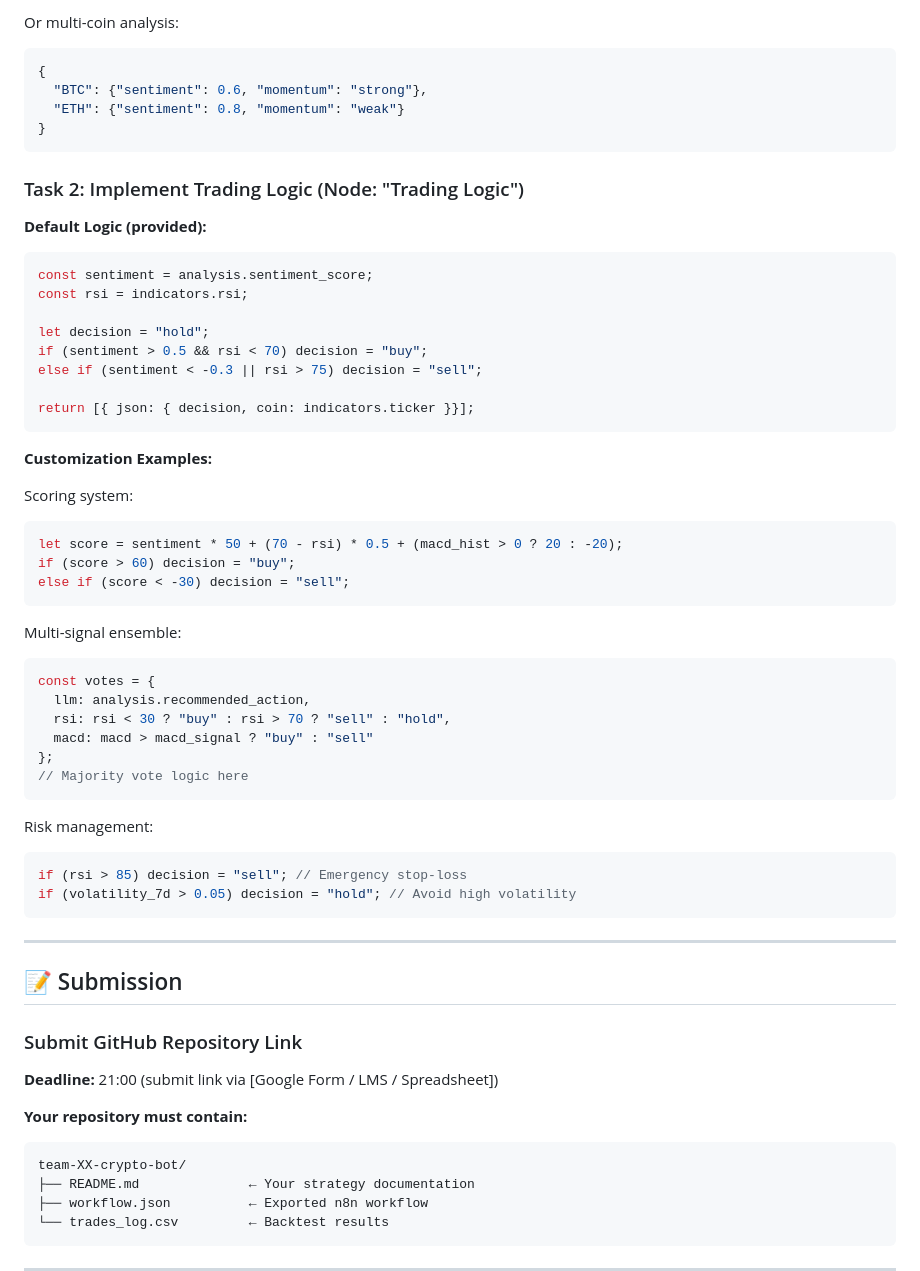
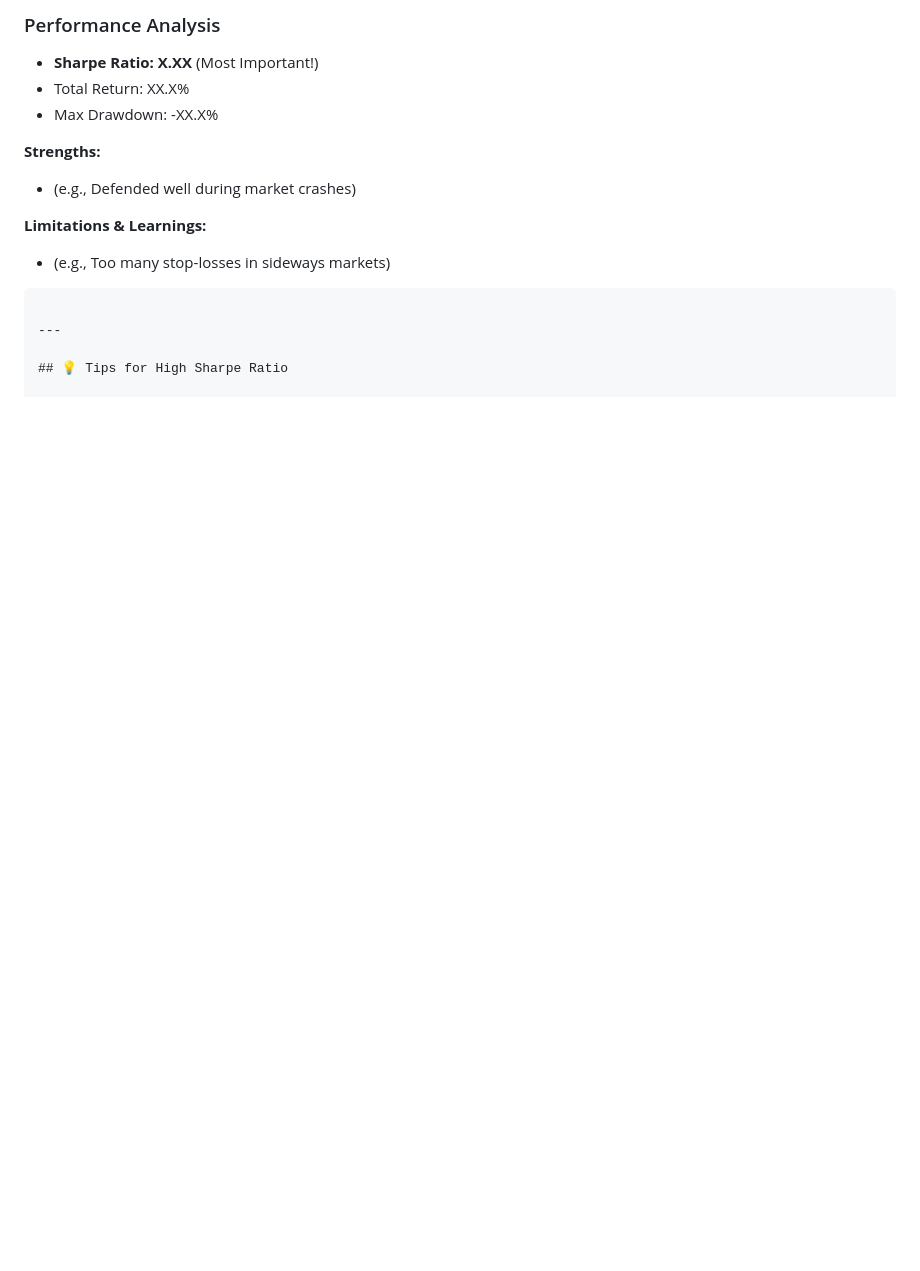
Before and after one commit to dryjins/aib, a Markdown page: 2026/l4/readme.md, the part around one of its changes. GitHub-like rendering; blank space fills up the shorter version.

````diff
--- a/2026/l4/readme.md
+++ b/2026/l4/readme.md
@@ -76,68 +83,18 @@ Add domain-specific metrics:
 ```
 
-Or multi-coin analysis:
-```json
-{
-  "BTC": {"sentiment": 0.6, "momentum": "strong"},
-  "ETH": {"sentiment": 0.8, "momentum": "weak"}
-}
-```
+### Performance Analysis
+*   **Sharpe Ratio:** **X.XX** (Most Important!)
+*   Total Return: XX.X%
+*   Max Drawdown: -XX.X%
 
-### Task 2: Implement Trading Logic (Node: "Trading Logic")
+**Strengths:**
+*   (e.g., Defended well during market crashes)
 
-**Default Logic (provided):**
-```javascript
-const sentiment = analysis.sentiment_score;
-const rsi = indicators.rsi;
-
-let decision = "hold";
-if (sentiment > 0.5 && rsi < 70) decision = "buy";
-else if (sentiment < -0.3 || rsi > 75) decision = "sell";
-
-return [{ json: { decision, coin: indicators.ticker }}];
-```
-
-**Customization Examples:**
-
-Scoring system:
-```javascript
-let score = sentiment * 50 + (70 - rsi) * 0.5 + (macd_hist > 0 ? 20 : -20);
-if (score > 60) decision = "buy";
-else if (score < -30) decision = "sell";
-```
-
-Multi-signal ensemble:
-```javascript
-const votes = {
-  llm: analysis.recommended_action,
-  rsi: rsi < 30 ? "buy" : rsi > 70 ? "sell" : "hold",
-  macd: macd > macd_signal ? "buy" : "sell"
-};
-// Majority vote logic here
-```
-
-Risk management:
-```javascript
-if (rsi > 85) decision = "sell"; // Emergency stop-loss
-if (volatility_7d > 0.05) decision = "hold"; // Avoid high volatility
+**Limitations & Learnings:**
+*   (e.g., Too many stop-losses in sideways markets)
 ```
 
 ---
 
-## 📝 Submission
+## 💡 Tips for High Sharpe Ratio
 
-### Submit GitHub Repository Link
-
-**Deadline:** 21:00 (submit link via [Google Form / LMS / Spreadsheet])
-
-**Your repository must contain:**
-
-```
-team-XX-crypto-bot/
-├── README.md              ← Your strategy documentation
-├── workflow.json          ← Exported n8n workflow
-└── trades_log.csv         ← Backtest results
-```
-
----
-
````
Also changed, not shown: other parts of 2026/l4/readme.md (+69 -251 lines).
